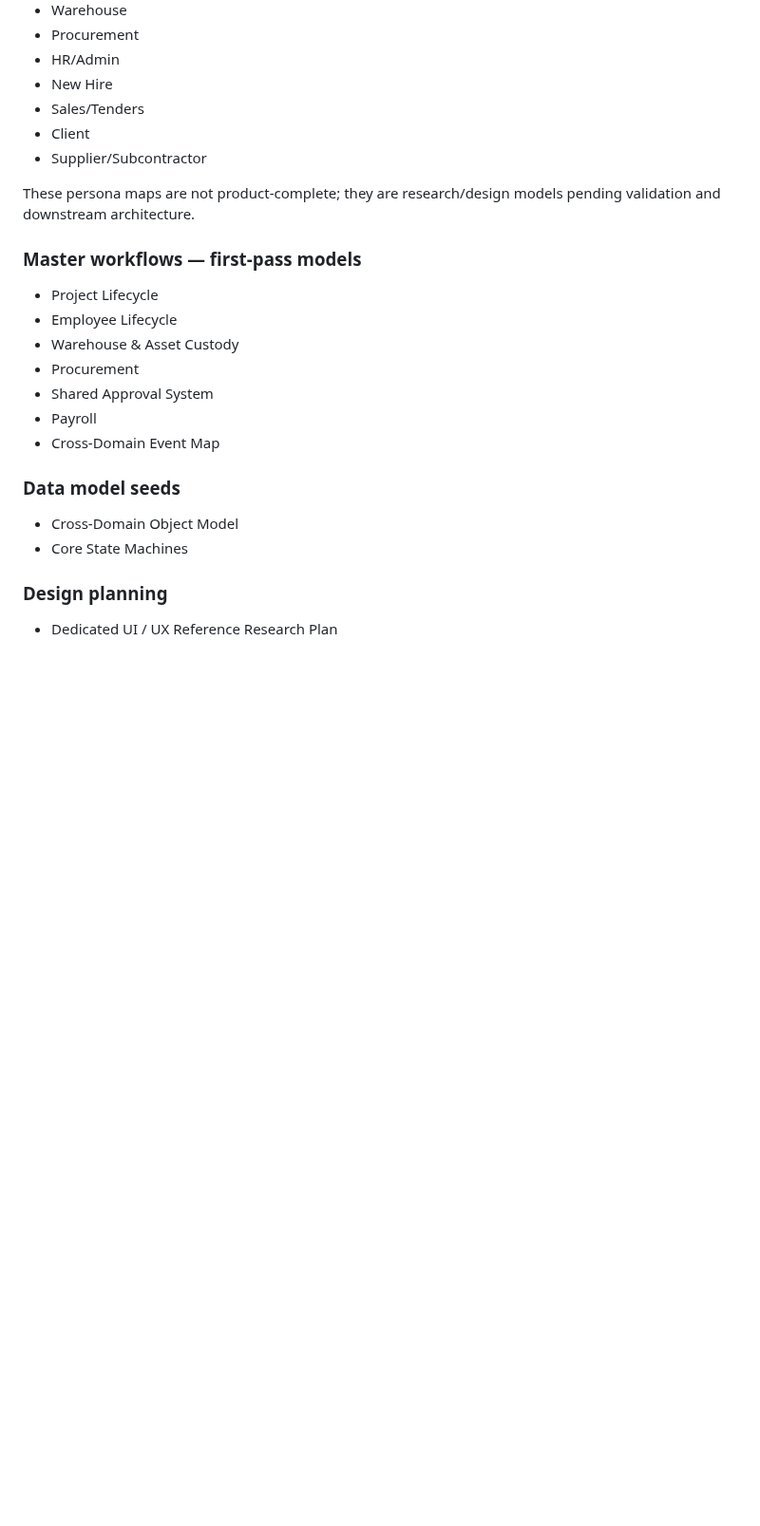
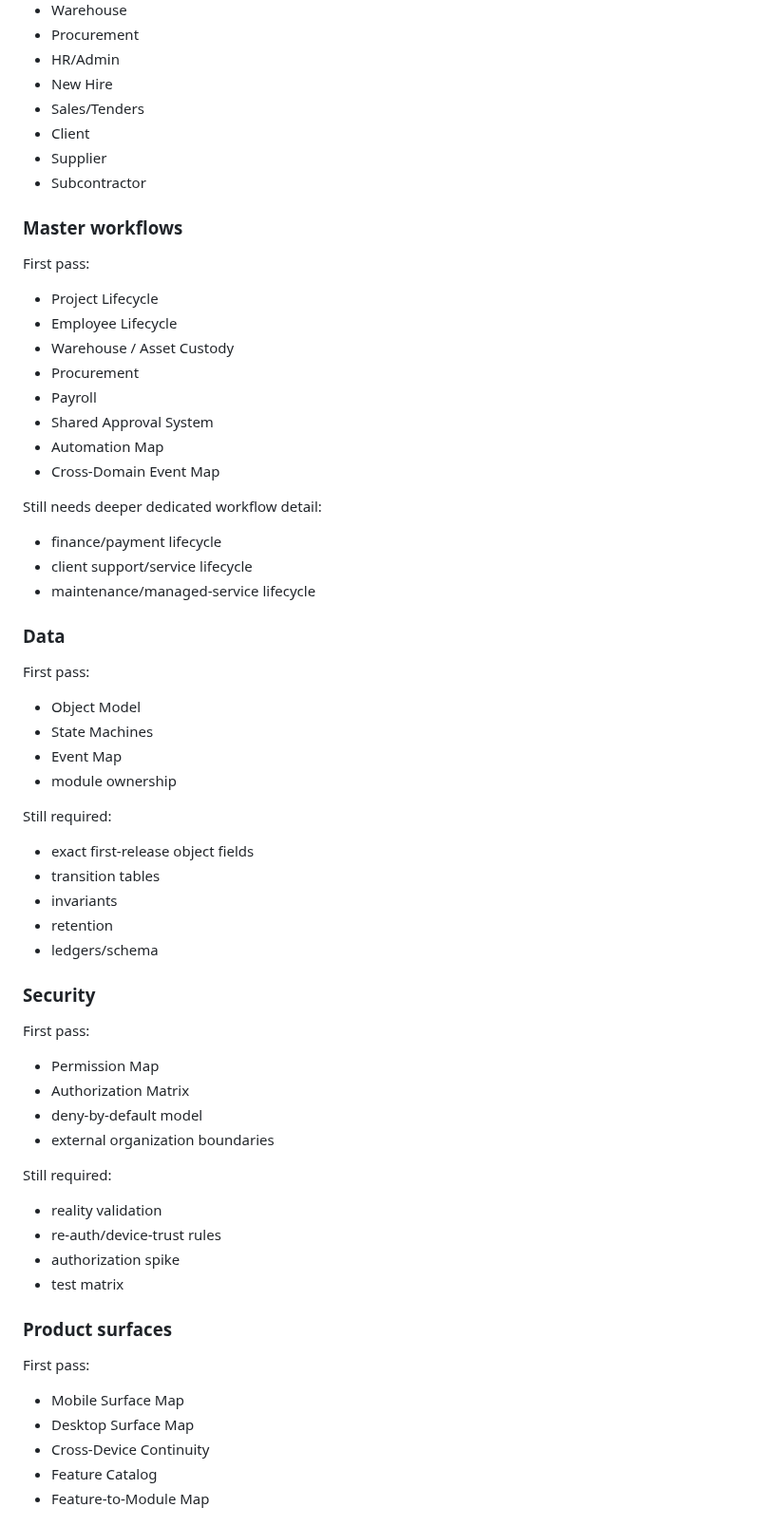
Before and after one commit to omarkhair70-droid/hiltech, a Markdown page: docs/00-program/MASTER_INDEX.md, the part around one of its changes. Shown at 95% size. Rendered like a GitHub page; blank space fills up the shorter version.

```diff
--- a/docs/00-program/MASTER_INDEX.md
+++ b/docs/00-program/MASTER_INDEX.md
@@ -74,22 +100,57 @@ Before coding starts, the repository must contain enough validated detail that i
 - New Hire
 - Sales/Tenders
 - Client
-- Supplier/Subcontractor
+- Supplier
+- Subcontractor
 
-These persona maps are not product-complete; they are research/design models pending validation and downstream architecture.
-
-### Master workflows — first-pass models
+### Master workflows
+First pass:
 - Project Lifecycle
 - Employee Lifecycle
-- Warehouse & Asset Custody
+- Warehouse / Asset Custody
 - Procurement
+- Payroll
 - Shared Approval System
-- Payroll
+- Automation Map
 - Cross-Domain Event Map
 
-### Data model seeds
-- Cross-Domain Object Model
-- Core State Machines
+Still needs deeper dedicated workflow detail:
+- finance/payment lifecycle
+- client support/service lifecycle
+- maintenance/managed-service lifecycle
 
-### Design planning
-- Dedicated UI / UX Reference Research Plan
+### Data
+First pass:
+- Object Model
+- State Machines
+- Event Map
+- module ownership
+
+Still required:
+- exact first-release object fields
+- transition tables
+- invariants
+- retention
+- ledgers/schema
+
+### Security
+First pass:
+- Permission Map
+- Authorization Matrix
+- deny-by-default model
+- external organization boundaries
+
+Still required:
+- reality validation
+- re-auth/device-trust rules
+- authorization spike
+- test matrix
+
+### Product surfaces
+First pass:
+- Mobile Surface Map
+- Desktop Surface Map
+- Cross-Device Continuity
+- Feature Catalog
+- Feature-to-Module Map
+
```
Also changed, not shown: other parts of docs/00-program/MASTER_INDEX.md (+162 -44 lines).
